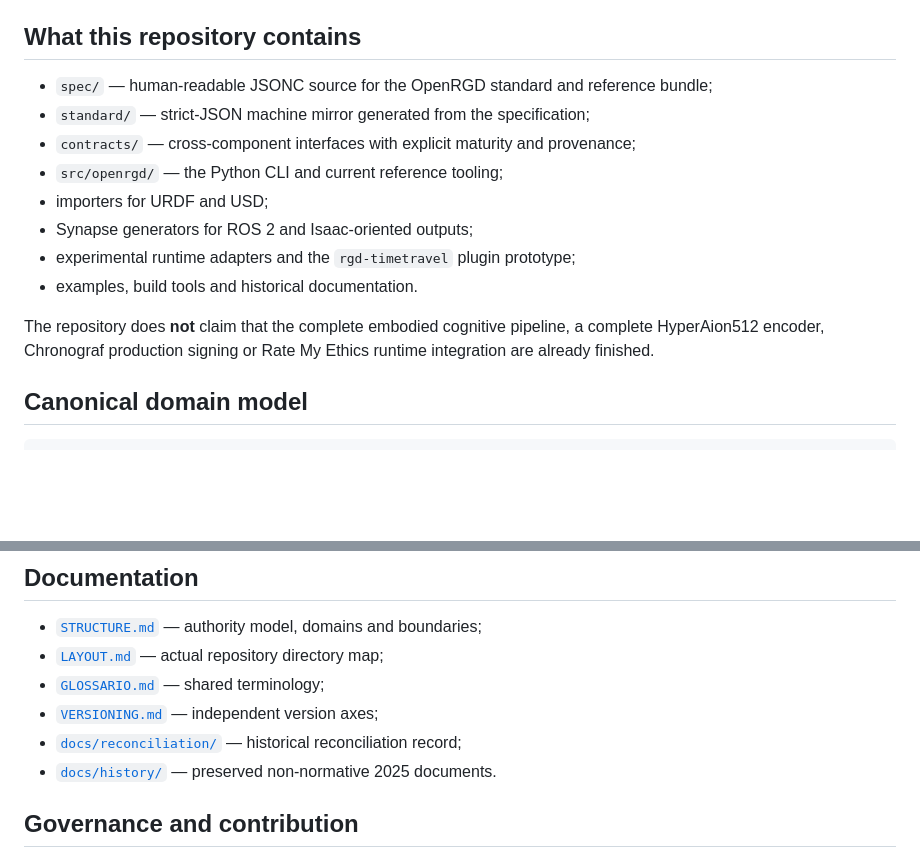
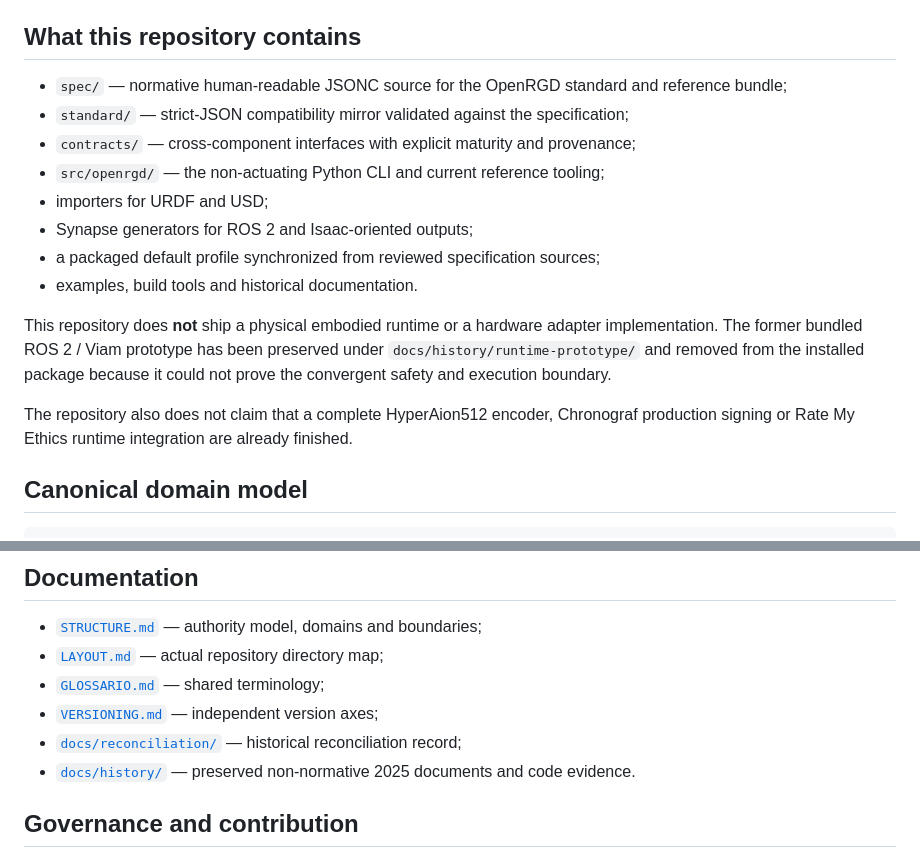
Before and after one commit to OpenRGD/openrgd, a Markdown page: README.md, 2 parts joined by grey strips. Rendered like a GitHub page; blank space fills up the shorter version.

```diff
--- a/README.md
+++ b/README.md
@@ -12,16 +12,18 @@ These versions are independent. See [`VERSIONING.md`](VERSIONING.md).
 
 ## What this repository contains
 
-- `spec/` — human-readable JSONC source for the OpenRGD standard and reference bundle;
-- `standard/` — strict-JSON machine mirror generated from the specification;
+- `spec/` — normative human-readable JSONC source for the OpenRGD standard and reference bundle;
+- `standard/` — strict-JSON compatibility mirror validated against the specification;
 - `contracts/` — cross-component interfaces with explicit maturity and provenance;
-- `src/openrgd/` — the Python CLI and current reference tooling;
+- `src/openrgd/` — the non-actuating Python CLI and current reference tooling;
 - importers for URDF and USD;
 - Synapse generators for ROS 2 and Isaac-oriented outputs;
-- experimental runtime adapters and the `rgd-timetravel` plugin prototype;
+- a packaged default profile synchronized from reviewed specification sources;
 - examples, build tools and historical documentation.
 
-The repository does **not** claim that the complete embodied cognitive pipeline, a complete HyperAion512 encoder, Chronograf production signing or Rate My Ethics runtime integration are already finished.
+This repository does **not** ship a physical embodied runtime or a hardware adapter implementation. The former bundled ROS 2 / Viam prototype has been preserved under `docs/history/runtime-prototype/` and removed from the installed package because it could not prove the convergent safety and execution boundary.
+
+The repository also does not claim that a complete HyperAion512 encoder, Chronograf production signing or Rate My Ethics runtime integration are already finished.
 
 ## Canonical domain model
 
@@ -100,7 +134,7 @@ GitHub Actions validates Python 3.10 and 3.12, runs CLI and contract smoke tests
 - [`GLOSSARIO.md`](GLOSSARIO.md) — shared terminology;
 - [`VERSIONING.md`](VERSIONING.md) — independent version axes;
 - [`docs/reconciliation/`](docs/reconciliation/) — historical reconciliation record;
-- [`docs/history/`](docs/history/) — preserved non-normative 2025 documents.
+- [`docs/history/`](docs/history/) — preserved non-normative 2025 documents and code evidence.
 
 ## Governance and contribution
 
```
Also changed, not shown: other parts of README.md (+36 -4 lines).
